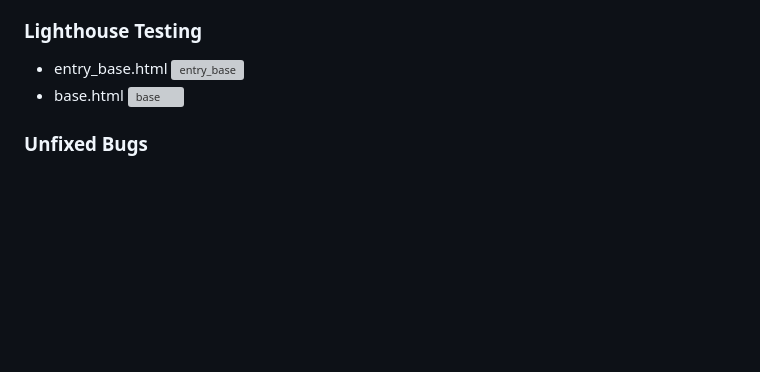
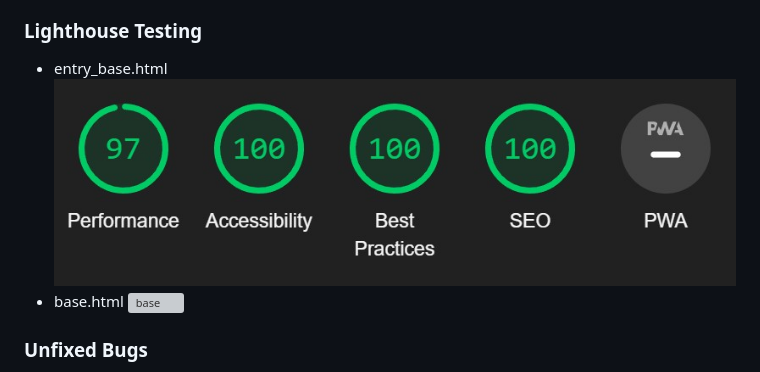
Before and after one commit to Pierreslag/fishingblog, a Markdown page: README.md, the part around the change. GitHub-like rendering; blank space fills up the shorter version; grey boxes are pictures that could not be loaded.

Commit message:
Correct img to lighthouse

```diff
--- a/README.md
+++ b/README.md
@@ -81,7 +81,7 @@ You should also mention any interesting bugs or problems you discovered during y
 
 ### __Lighthouse Testing__
 
-- entry_base.html ![entry_base]()
+- entry_base.html ![entry_base](/static/images/readmeimages/lighthouseentrypage.jpg)
 - base.html ![base](/static/images/readmeimages)
 
 ### __Unfixed Bugs__
```
